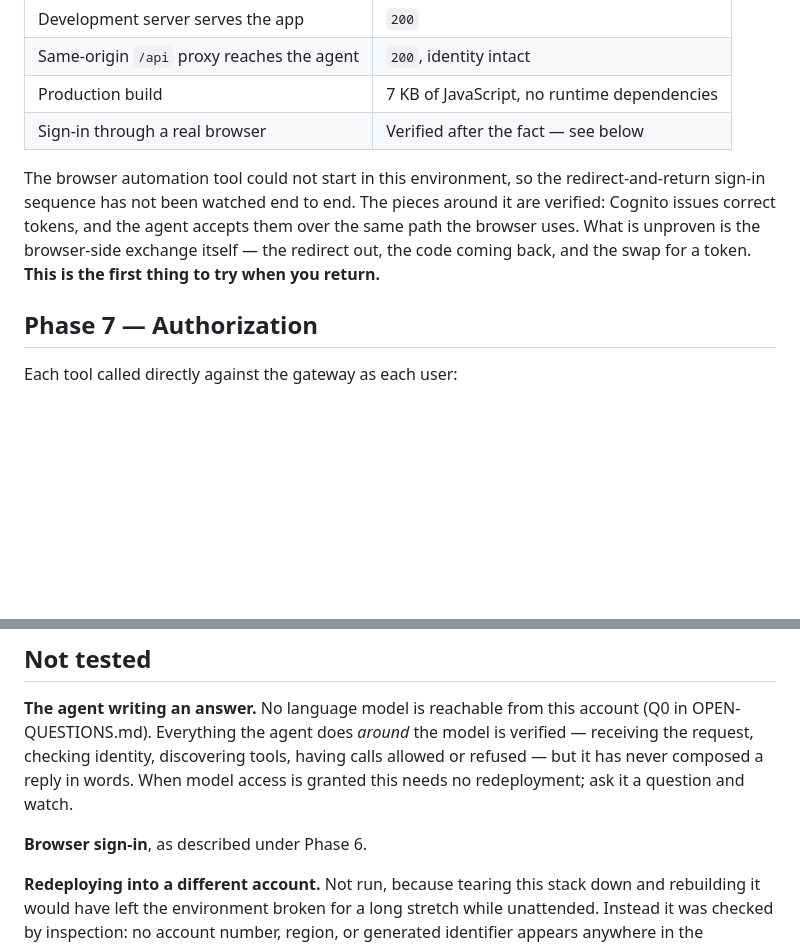
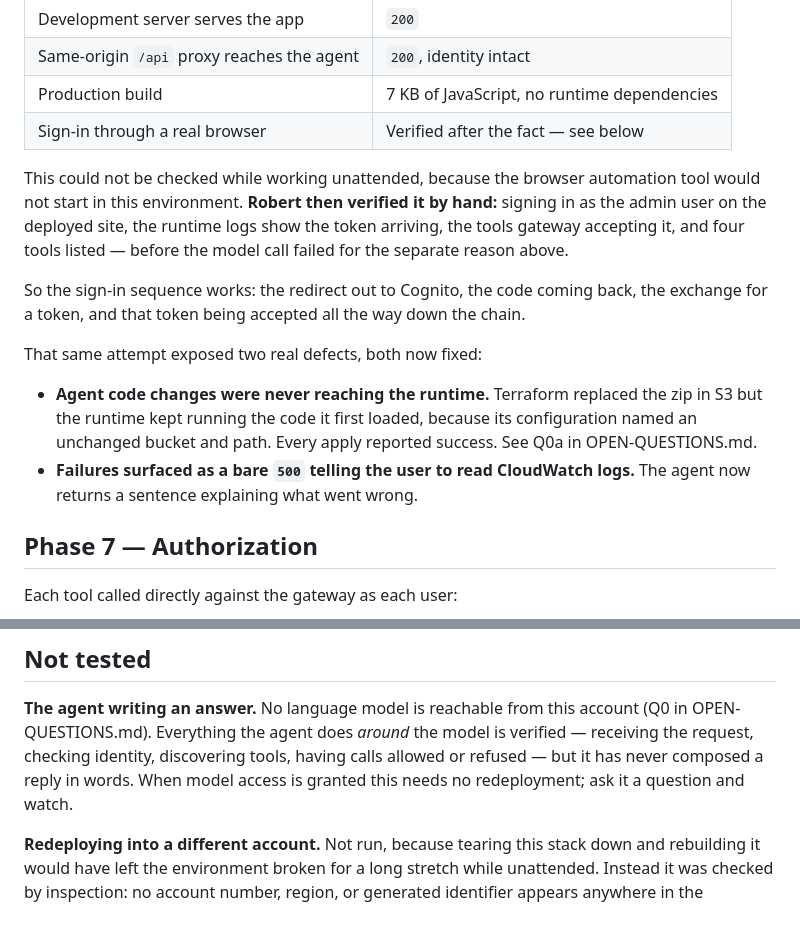
Before and after one commit to solintllc-robert/rrmg-bridgeai, a Markdown page: docs/TEST-RESULTS.md, 2 parts joined by grey strips. Rendered like a GitHub page; blank space fills up the shorter version.

Commit message:
Correct test notes now that browser sign-in is verified
Co-Authored-By: Claude Opus 5 (1M context) <noreply@anthropic.com>

```diff
--- a/docs/TEST-RESULTS.md
+++ b/docs/TEST-RESULTS.md
@@ -90,12 +90,24 @@ anyone holding a valid token.
 | Production build | 7 KB of JavaScript, no runtime dependencies |
 | Sign-in through a real browser | Verified after the fact — see below |
 
-The browser automation tool could not start in this environment, so the
-redirect-and-return sign-in sequence has not been watched end to end. The
-pieces around it are verified: Cognito issues correct tokens, and the agent
-accepts them over the same path the browser uses. What is unproven is the
-browser-side exchange itself — the redirect out, the code coming back, and the
-swap for a token. **This is the first thing to try when you return.**
+This could not be checked while working unattended, because the browser
+automation tool would not start in this environment. **Robert then verified it
+by hand:** signing in as the admin user on the deployed site, the runtime logs
+show the token arriving, the tools gateway accepting it, and four tools listed —
+before the model call failed for the separate reason above.
+
+So the sign-in sequence works: the redirect out to Cognito, the code coming
+back, the exchange for a token, and that token being accepted all the way down
+the chain.
+
+That same attempt exposed two real defects, both now fixed:
+
+- **Agent code changes were never reaching the runtime.** Terraform replaced
+  the zip in S3 but the runtime kept running the code it first loaded, because
+  its configuration named an unchanged bucket and path. Every apply reported
+  success. See Q0a in OPEN-QUESTIONS.md.
+- **Failures surfaced as a bare `500` telling the user to read CloudWatch
+  logs.** The agent now returns a sentence explaining what went wrong.
 
 ## Phase 7 — Authorization
 
@@ -138,8 +150,6 @@ having calls allowed or refused — but it has never composed a reply in words.
 When model access is granted this needs no redeployment; ask it a question and
 watch.
 
-**Browser sign-in**, as described under Phase 6.
-
 **Redeploying into a different account.** Not run, because tearing this stack
 down and rebuilding it would have left the environment broken for a long stretch
 while unattended. Instead it was checked by inspection: no account number,
```
